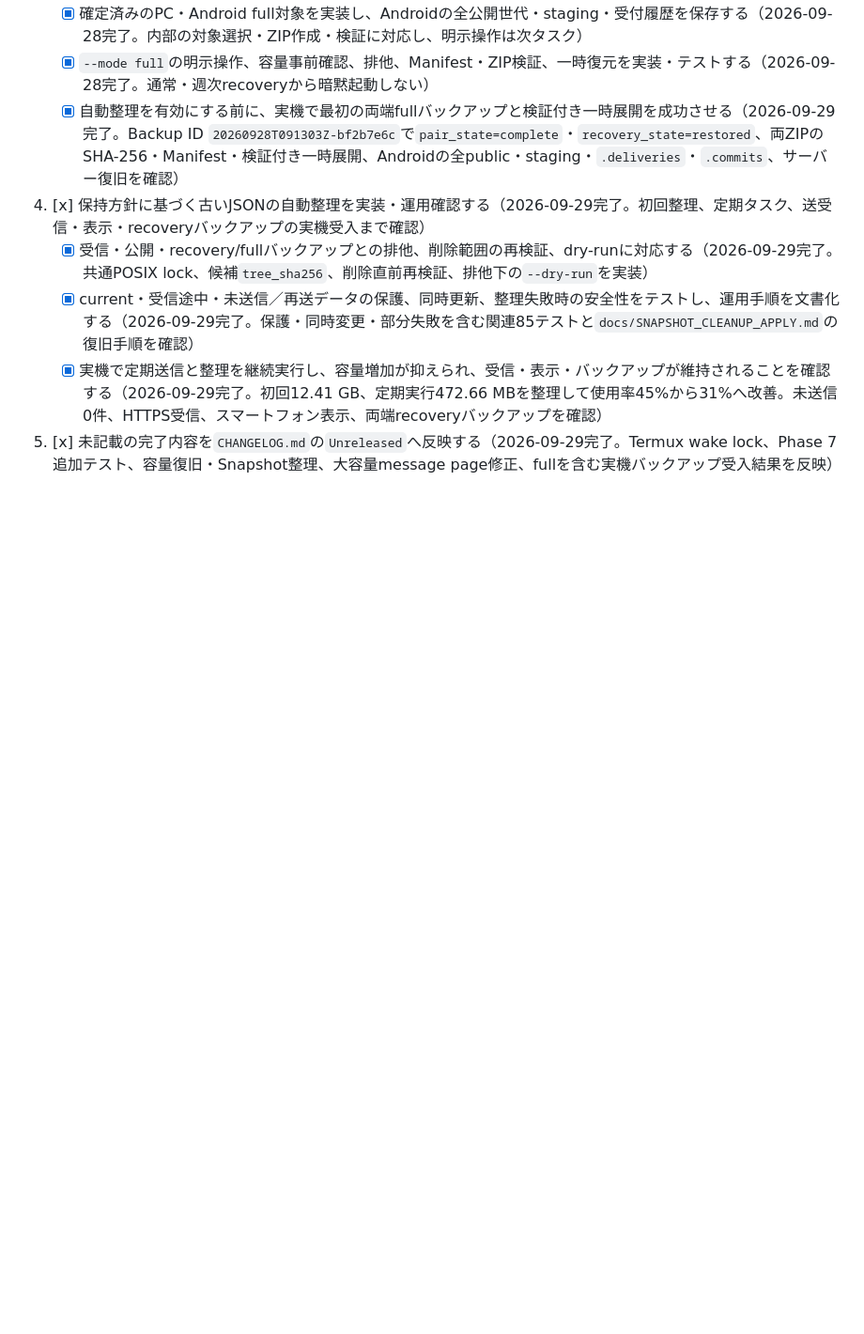
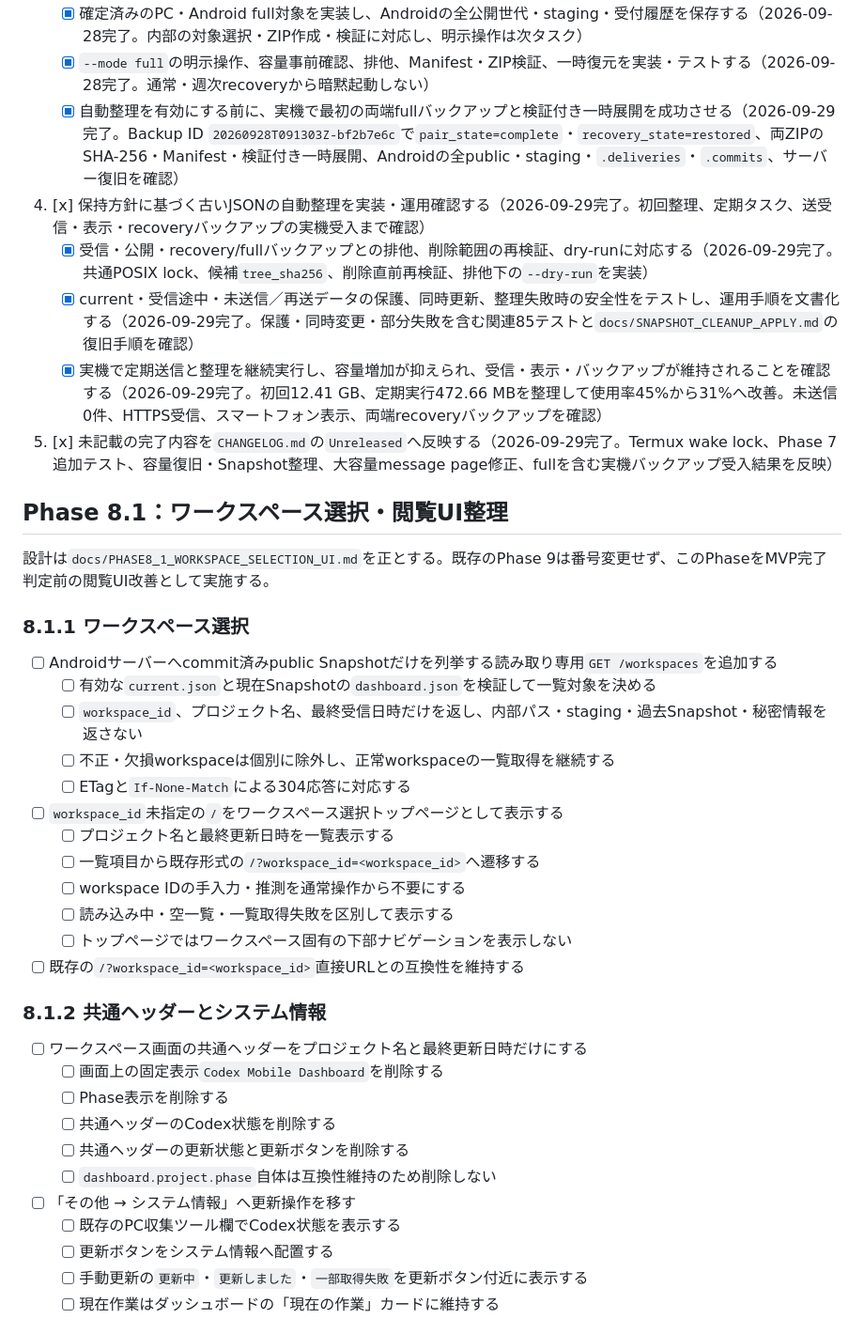
Before and after one commit to tabenishi02/CodexMobileDashboard, a Markdown page: TASKS.md, the part around one of its changes. Shown at 94% size. Rendered like a GitHub page; blank space fills up the shorter version.

Commit message:
Phase 8.1閲覧UI改善タスクを追加

```diff
--- a/TASKS.md
+++ b/TASKS.md
@@ -444,3 +444,37 @@
    - [x] 実機で定期送信と整理を継続実行し、容量増加が抑えられ、受信・表示・バックアップが維持されることを確認する（2026-09-29完了。初回12.41 GB、定期実行472.66 MBを整理して使用率45%から31%へ改善。未送信0件、HTTPS受信、スマートフォン表示、両端recoveryバックアップを確認）
 5. [x] 未記載の完了内容を`CHANGELOG.md`の`Unreleased`へ反映する（2026-09-29完了。Termux wake lock、Phase 7追加テスト、容量復旧・Snapshot整理、大容量message page修正、fullを含む実機バックアップ受入結果を反映）
 
+
+## Phase 8.1：ワークスペース選択・閲覧UI整理
+
+設計は`docs/PHASE8_1_WORKSPACE_SELECTION_UI.md`を正とする。既存のPhase 9は番号変更せず、このPhaseをMVP完了判定前の閲覧UI改善として実施する。
+
+### 8.1.1 ワークスペース選択
+
+- [ ] Androidサーバーへcommit済みpublic Snapshotだけを列挙する読み取り専用`GET /workspaces`を追加する
+  - [ ] 有効な`current.json`と現在Snapshotの`dashboard.json`を検証して一覧対象を決める
+  - [ ] `workspace_id`、プロジェクト名、最終受信日時だけを返し、内部パス・staging・過去Snapshot・秘密情報を返さない
+  - [ ] 不正・欠損workspaceは個別に除外し、正常workspaceの一覧取得を継続する
+  - [ ] ETagと`If-None-Match`による304応答に対応する
+- [ ] `workspace_id`未指定の`/`をワークスペース選択トップページとして表示する
+  - [ ] プロジェクト名と最終更新日時を一覧表示する
+  - [ ] 一覧項目から既存形式の`/?workspace_id=<workspace_id>`へ遷移する
+  - [ ] workspace IDの手入力・推測を通常操作から不要にする
+  - [ ] 読み込み中・空一覧・一覧取得失敗を区別して表示する
+  - [ ] トップページではワークスペース固有の下部ナビゲーションを表示しない
+- [ ] 既存の`/?workspace_id=<workspace_id>`直接URLとの互換性を維持する
+
+### 8.1.2 共通ヘッダーとシステム情報
+
+- [ ] ワークスペース画面の共通ヘッダーをプロジェクト名と最終更新日時だけにする
+  - [ ] 画面上の固定表示`Codex Mobile Dashboard`を削除する
+  - [ ] Phase表示を削除する
+  - [ ] 共通ヘッダーのCodex状態を削除する
+  - [ ] 共通ヘッダーの更新状態と更新ボタンを削除する
+  - [ ] `dashboard.project.phase`自体は互換性維持のため削除しない
+- [ ] 「その他 → システム情報」へ更新操作を移す
+  - [ ] 既存のPC収集ツール欄でCodex状態を表示する
+  - [ ] 更新ボタンをシステム情報へ配置する
+  - [ ] 手動更新の`更新中`・`更新しました`・`一部取得失敗`を更新ボタン付近に表示する
+  - [ ] 現在作業はダッシュボードの「現在の作業」カードに維持する
+
```
Also changed, not shown: other parts of TASKS.md (+32 -0 lines).
